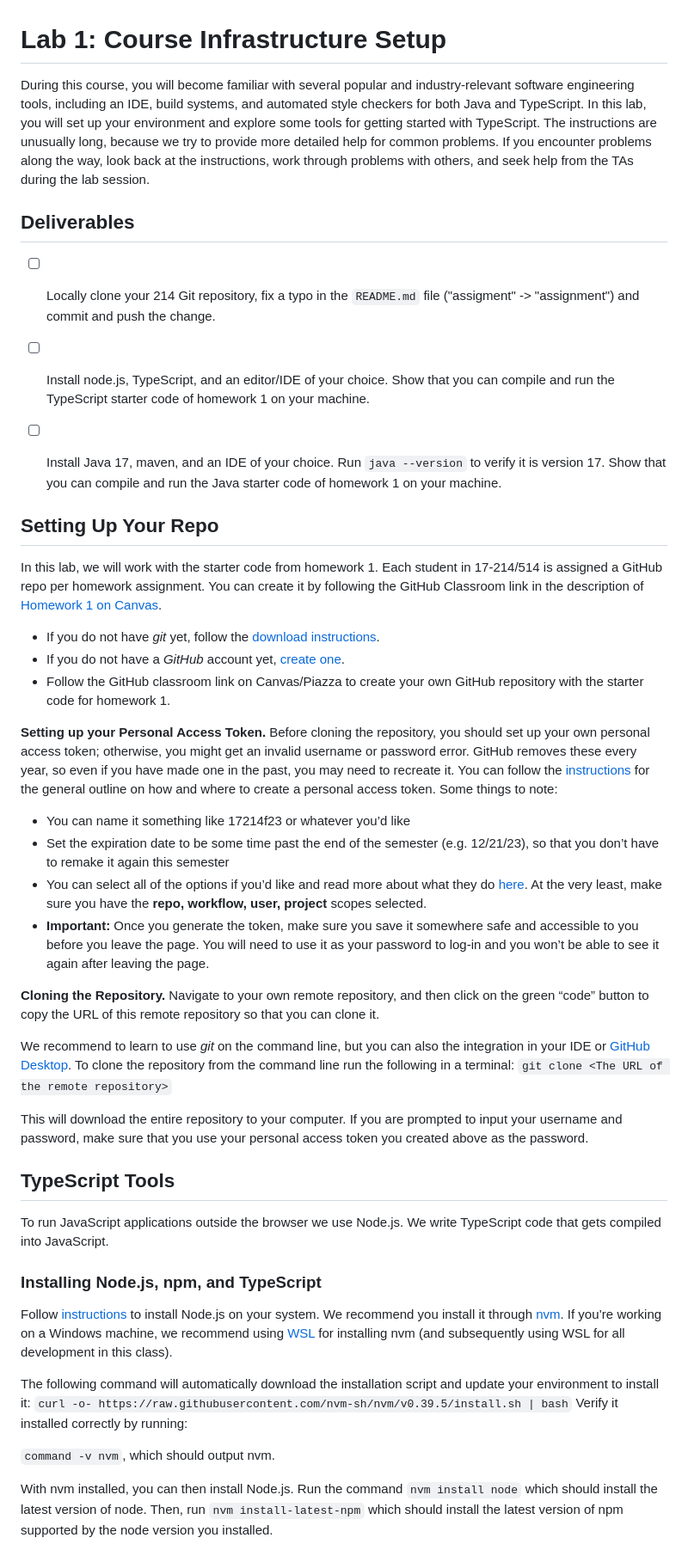
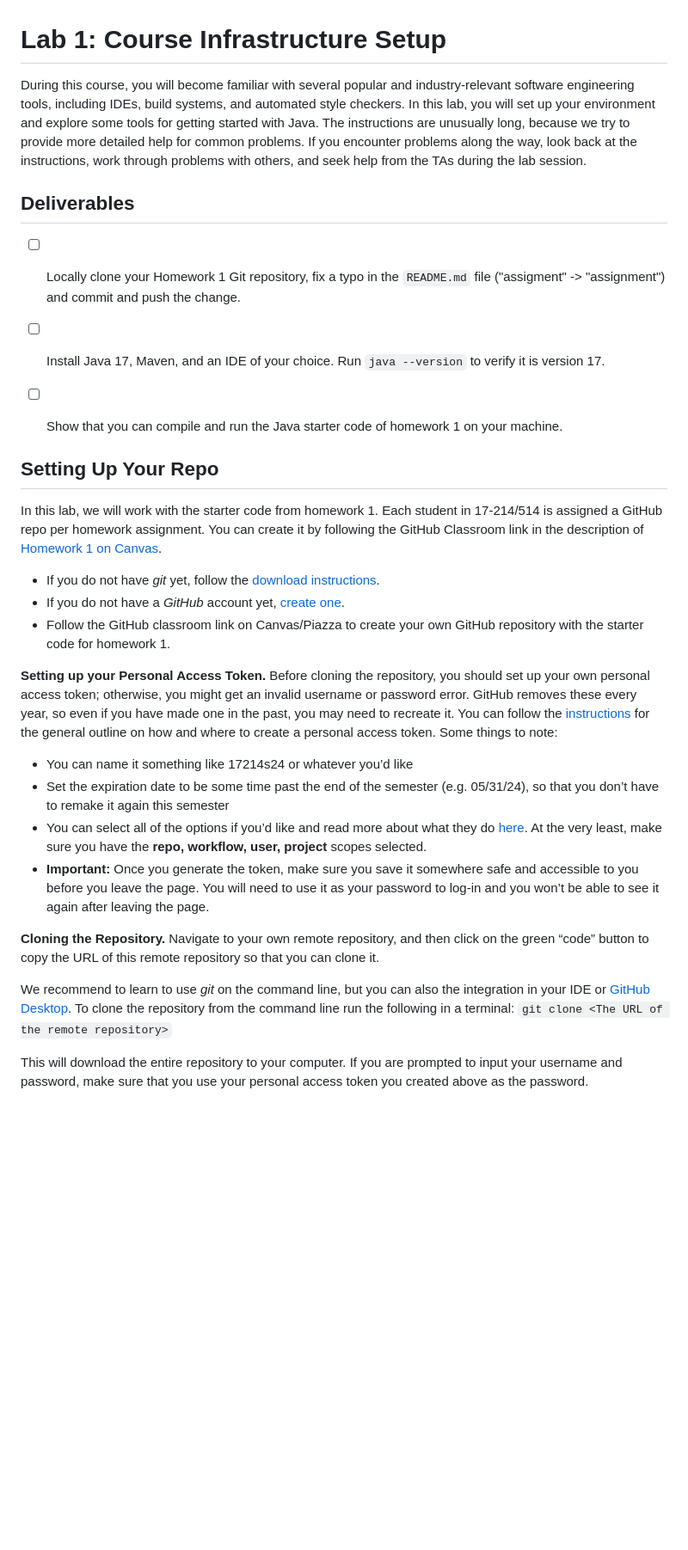
Before and after one commit to CMU-17-214/s2024, a Markdown page: labs/lab01.md, the part around one of its changes. Shown at 86% size. Rendered like a GitHub page; blank space fills up the shorter version.

```diff
--- a/labs/lab01.md
+++ b/labs/lab01.md
@@ -1,14 +1,14 @@
 # Lab 1: Course Infrastructure Setup
 
-During this course, you will become familiar with several popular and industry-relevant software engineering tools, including an IDE, build systems, and automated style checkers for both Java and TypeScript. In this lab, you will set up your environment and explore some tools for getting started with TypeScript. The instructions are unusually long, because we try to provide more detailed help for common problems. If you encounter problems along the way, look back at the instructions, work through problems with others, and seek help from the TAs during the lab session.
+During this course, you will become familiar with several popular and industry-relevant software engineering tools, including IDEs, build systems, and automated style checkers. In this lab, you will set up your environment and explore some tools for getting started with Java. The instructions are unusually long, because we try to provide more detailed help for common problems. If you encounter problems along the way, look back at the instructions, work through problems with others, and seek help from the TAs during the lab session.
 
 
 
 ## Deliverables
 
-- [ ] Locally clone your 214 Git repository, fix a typo in the `README.md` file ("assigment" -> "assignment") and commit and push the change.
-- [ ] Install node.js, TypeScript, and an editor/IDE of your choice. Show that you can compile and run the TypeScript starter code of homework 1 on your machine.
-- [ ] Install Java 17, maven, and an IDE of your choice. Run `java --version` to verify it is version 17. Show that you can compile and run the Java starter code of homework 1 on your machine.
+- [ ] Locally clone your Homework 1 Git repository, fix a typo in the `README.md` file ("assigment" -> "assignment") and commit and push the change.
+- [ ] Install Java 17, Maven, and an IDE of your choice. Run `java --version` to verify it is version 17.
+- [ ] Show that you can compile and run the Java starter code of homework 1 on your machine.
 
 
 
@@ -22,8 +22,8 @@ In this lab, we will work with the starter code from homework 1. Each student in
 
 **Setting up your Personal Access Token.** Before cloning the repository, you should set up your own personal access token; otherwise, you might get an invalid username or password error. GitHub removes these every year, so even if you have made one in the past, you may need to recreate it. You can follow the [instructions](https://docs.github.com/en/authentication/keeping-your-account-and-data-secure/creating-a-personal-access-token) for the general outline on how and where to create a personal access token. Some things to note:
 
-- You can name it something like 17214f23 or whatever you’d like
-- Set the expiration date to be some time past the end of the semester (e.g. 12/21/23), so that you don’t have to remake it again this semester
+- You can name it something like 17214s24 or whatever you’d like
+- Set the expiration date to be some time past the end of the semester (e.g. 05/31/24), so that you don’t have to remake it again this semester
 - You can select all of the options if you’d like and read more about what they do [here](https://docs.github.com/en/developers/apps/building-oauth-apps/scopes-for-oauth-apps). At the very least, make sure you have the **repo, workflow, user, project** scopes selected.
 - **Important:** Once you generate the token, make sure you save it somewhere safe and accessible to you before you leave the page. You will need to use it as your password to log-in and you won’t be able to see it again after leaving the page.
 
@@ -32,18 +32,3 @@ In this lab, we will work with the starter code from homework 1. Each student in
 We recommend to learn to use *git* on the command line, but you can also the integration in your IDE or [GitHub Desktop](https://desktop.github.com/). To clone the repository from the command line run the following in a terminal: `git clone <The URL of the remote repository>`
 
 This will download the entire repository to your computer. If you are prompted to input your username and password, make sure that you use your personal access token you created above as the password.
-
-## TypeScript Tools
-
-To run JavaScript applications outside the browser we use Node.js. We write TypeScript code that gets compiled into JavaScript.
-
-### Installing Node.js, npm, and TypeScript
-
-Follow [instructions](https://docs.npmjs.com/downloading-and-installing-node-js-and-npm) to install Node.js on your system. We recommend you install it through [nvm](https://github.com/nvm-sh/nvm). If you’re working on a Windows machine, we recommend using [WSL](https://learn.microsoft.com/en-us/windows/wsl/install) for installing nvm (and subsequently using WSL for all development in this class).
-
-The following command will automatically download the installation script and update your environment to install it: `curl -o- https://raw.githubusercontent.com/nvm-sh/nvm/v0.39.5/install.sh | bash`  Verify it installed correctly by running:
-
-`command -v nvm`, which should output nvm.
-
-With nvm installed, you can then install Node.js. Run the command `nvm install node` which should install the latest version of node. Then, run `nvm install-latest-npm` which should install the latest version of npm supported by the node version you installed.
-
```
Also changed, not shown: other parts of labs/lab01.md (+8 -37 lines).
